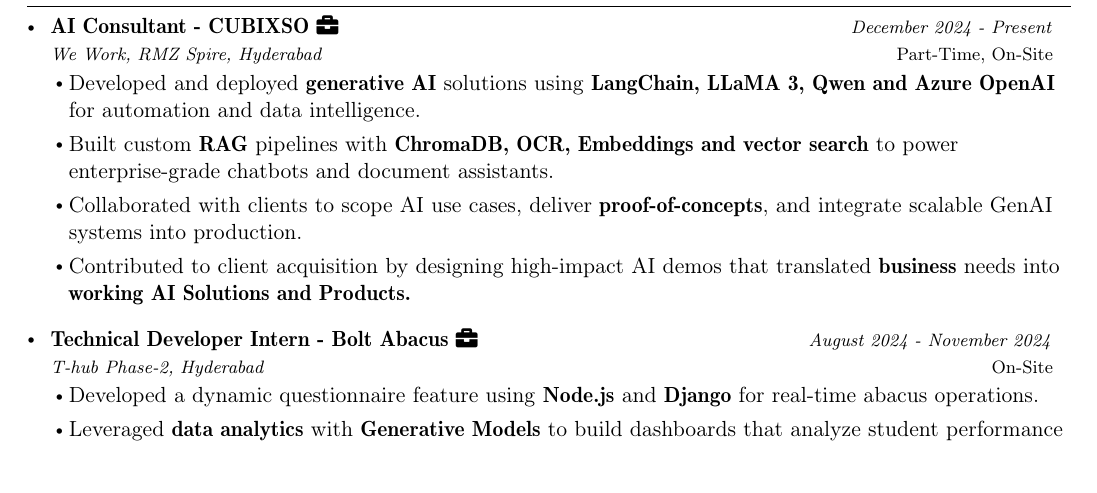
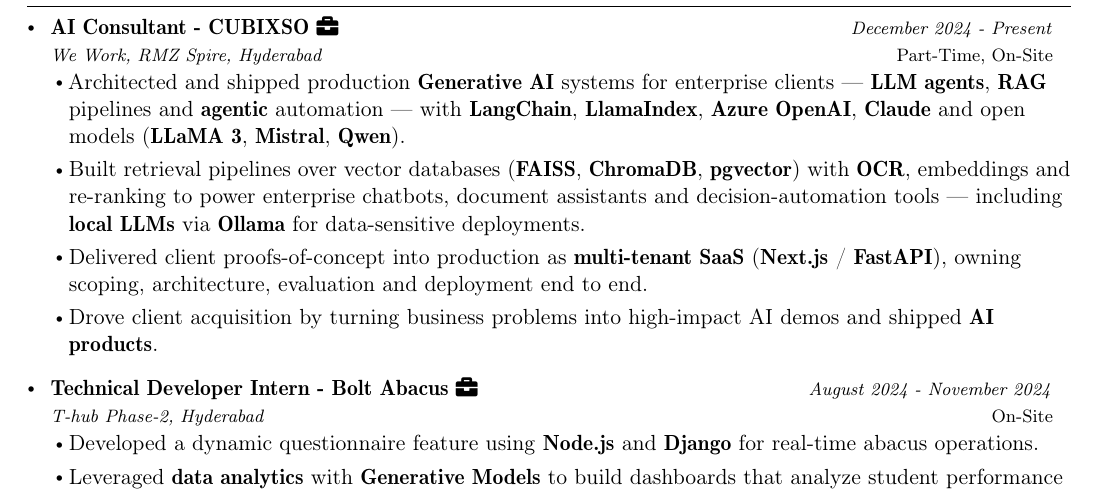
Before and after one commit to gowtham-creator/NIT-Patna-Resume-Template-v2.1-2-, a LaTeX document (main.tex): part of page 1 of 4, cut so that both start at the same text. Compiled offline with pdfLaTeX.

Commit message:
Update CUBIXSO experience with current stack and keywords (agentic AI, local LLMs, vector DBs)

```diff
--- a/main.tex
+++ b/main.tex
@@ -217,10 +217,10 @@
 {AI Consultant - CUBIXSO \faIcon{briefcase}}{Part-Time, On-Site}
 {We Work, RMZ Spire, Hyderabad}{December 2024 - Present}
 \resumeItemListStart
-\item Developed and deployed \textbf{generative AI} solutions using \textbf{LangChain, LLaMA 3, Qwen and Azure OpenAI} for automation and data intelligence.
-\item Built custom \textbf{RAG} pipelines with \textbf{ChromaDB, OCR, Embeddings and vector search} to power enterprise-grade chatbots and document assistants.
-\item Collaborated with clients to scope AI use cases, deliver \textbf{proof-of-concepts}, and integrate scalable GenAI systems into production.
-\item Contributed to client acquisition by designing high-impact AI demos that translated \textbf{business} needs into \textbf{working AI Solutions and Products.}
+\item Architected and shipped production \textbf{Generative AI} systems for enterprise clients --- \textbf{LLM agents}, \textbf{RAG} pipelines and \textbf{agentic} automation --- with \textbf{LangChain}, \textbf{LlamaIndex}, \textbf{Azure OpenAI}, \textbf{Claude} and open models (\textbf{LLaMA 3}, \textbf{Mistral}, \textbf{Qwen}).
+\item Built retrieval pipelines over vector databases (\textbf{FAISS}, \textbf{ChromaDB}, \textbf{pgvector}) with \textbf{OCR}, embeddings and re-ranking to power enterprise chatbots, document assistants and decision-automation tools --- including \textbf{local LLMs} via \textbf{Ollama} for data-sensitive deployments.
+\item Delivered client proofs-of-concept into production as \textbf{multi-tenant SaaS} (\textbf{Next.js} / \textbf{FastAPI}), owning scoping, architecture, evaluation and deployment end to end.
+\item Drove client acquisition by turning business problems into high-impact AI demos and shipped \textbf{AI products}.
 \resumeItemListEnd
 
 \resumeSubheading
```
